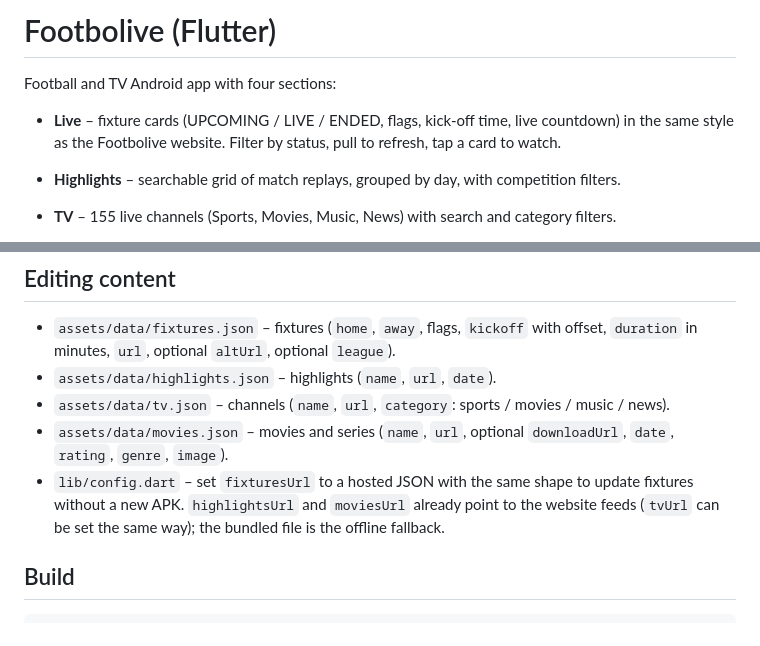
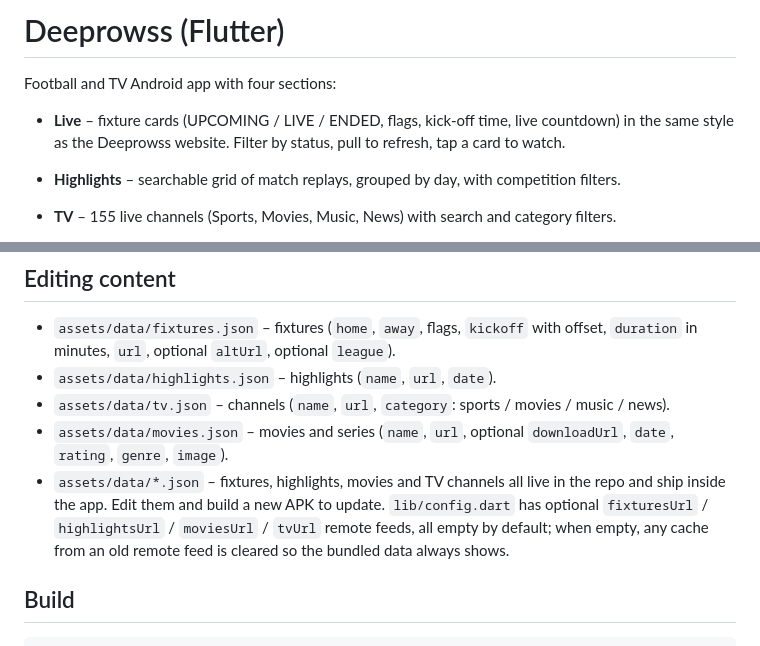
Before and after one commit to Deeprows/myflutter-app, a Markdown page: README.md, 2 parts joined by grey strips. Rendered like a GitHub page.

Commit message:
Rename app from Footbolive to Deeprowss
Updated the app name from 'Footbolive' to 'Deeprowss' and modified related descriptions.

```diff
--- a/README.md
+++ b/README.md
@@ -1,8 +1,8 @@
-# Footbolive (Flutter)
+# Deeprowss (Flutter)
 
 Football and TV Android app with four sections:
 
-* **Live** – fixture cards (UPCOMING / LIVE / ENDED, flags, kick-off time, live countdown) in the same style as the Footbolive website. Filter by status, pull to refresh, tap a card to watch.
+* **Live** – fixture cards (UPCOMING / LIVE / ENDED, flags, kick-off time, live countdown) in the same style as the Deeprowss website. Filter by status, pull to refresh, tap a card to watch.
 * **Highlights** – searchable grid of match replays, grouped by day, with competition filters.
 
 * **TV** – 155 live channels (Sports, Movies, Music, News) with search and category filters.
@@ -29,7 +29,7 @@ Extras: fullscreen from inside the page, rotate button, backup-stream switch, co
 * `assets/data/highlights.json` – highlights (`name`, `url`, `date`).
 * `assets/data/tv.json` – channels (`name`, `url`, `category`: sports / movies / music / news).
 * `assets/data/movies.json` – movies and series (`name`, `url`, optional `downloadUrl`, `date`, `rating`, `genre`, `image`).
-* `lib/config.dart` – set `fixturesUrl` to a hosted JSON with the same shape to update fixtures without a new APK. `highlightsUrl` and `moviesUrl` already point to the website feeds (`tvUrl` can be set the same way); the bundled file is the offline fallback.
+* `assets/data/*.json` – fixtures, highlights, movies and TV channels all live in the repo and ship inside the app. Edit them and build a new APK to update. `lib/config.dart` has optional `fixturesUrl` / `highlightsUrl` / `moviesUrl` / `tvUrl` remote feeds, all empty by default; when empty, any cache from an old remote feed is cleared so the bundled data always shows.
 
 ## Build
 
```
